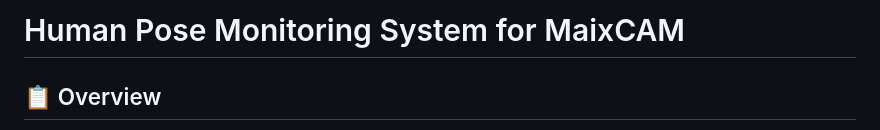
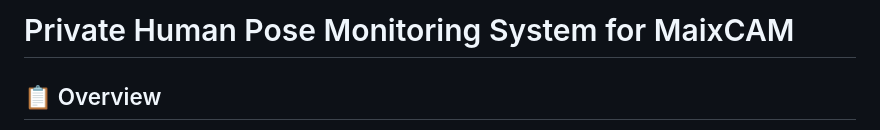
Before and after one commit to yudhisthereal/MaixCAM-3D-Pose-Estimation-and-Classification, a Markdown page: README.md, the part around the change. GitHub-like rendering.

Commit message:
modified title

```diff
--- a/README.md
+++ b/README.md
@@ -1,4 +1,4 @@
-# Human Pose Monitoring System for MaixCAM
+# Private Human Pose Monitoring System for MaixCAM
 
 ## 📋 Overview
 
```
